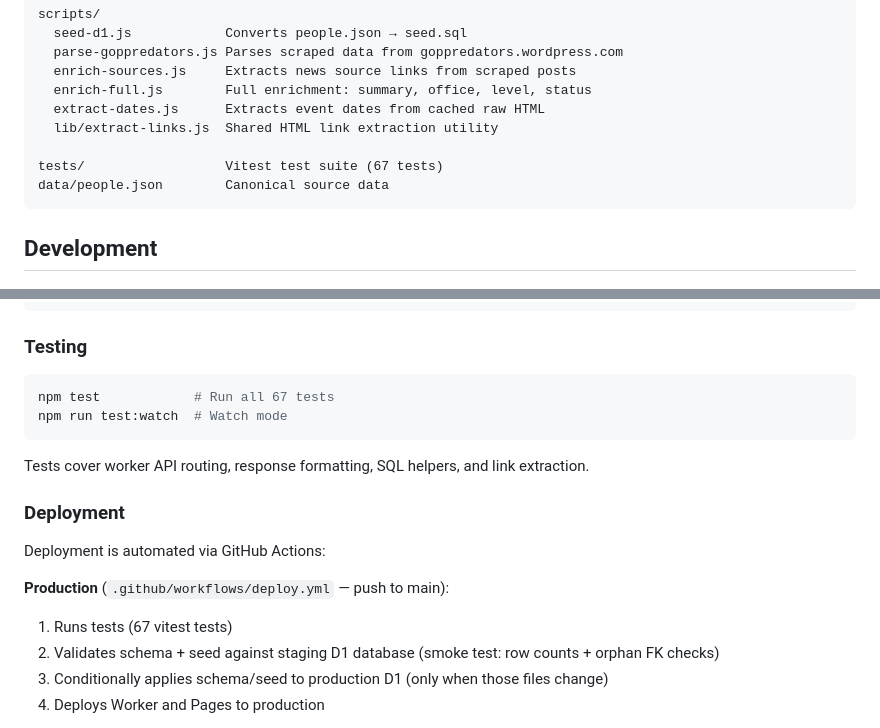
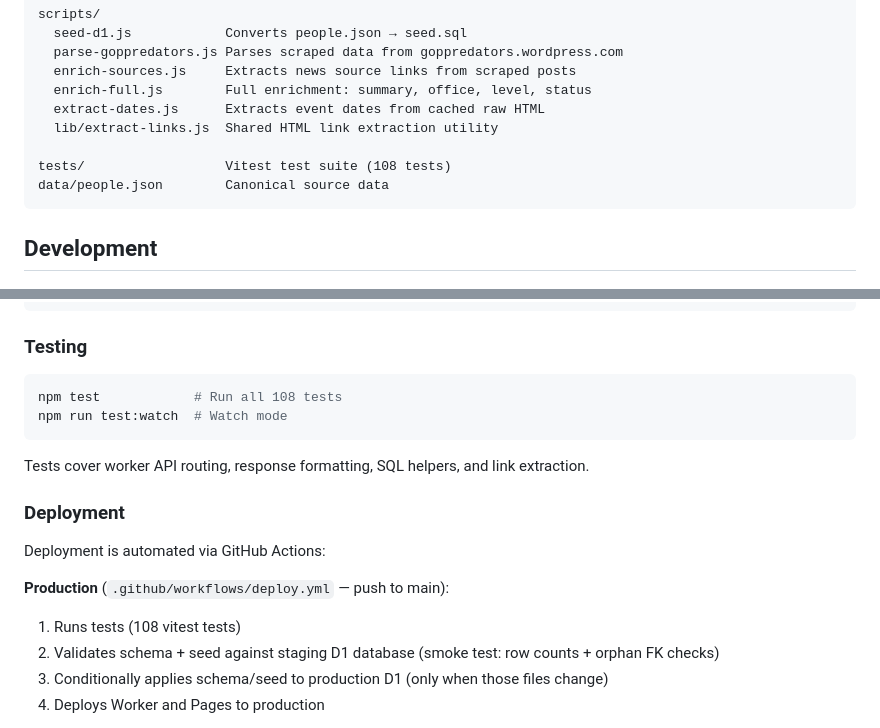
Before and after one commit to AngryMichigander/OnlyPhiles, a Markdown page: README.md, 2 parts joined by grey strips. GitHub-like rendering.

````diff
--- a/README.md
+++ b/README.md
@@ -43,7 +43,7 @@ scripts/
   extract-dates.js      Extracts event dates from cached raw HTML
   lib/extract-links.js  Shared HTML link extraction utility
 
-tests/                  Vitest test suite (67 tests)
+tests/                  Vitest test suite (108 tests)
 data/people.json        Canonical source data
 ```
 
@@ -68,7 +68,7 @@ npx wrangler dev
 ### Testing
 
 ```bash
-npm test            # Run all 67 tests
+npm test            # Run all 108 tests
 npm run test:watch  # Watch mode
 ```
 
@@ -79,7 +79,7 @@ Tests cover worker API routing, response formatting, SQL helpers, and link extra
 Deployment is automated via GitHub Actions:
 
 **Production** (`.github/workflows/deploy.yml` — push to main):
-1. Runs tests (67 vitest tests)
+1. Runs tests (108 vitest tests)
 2. Validates schema + seed against staging D1 database (smoke test: row counts + orphan FK checks)
 3. Conditionally applies schema/seed to production D1 (only when those files change)
 4. Deploys Worker and Pages to production
````
Also changed, not shown: other parts of README.md (+35 -2 lines).
